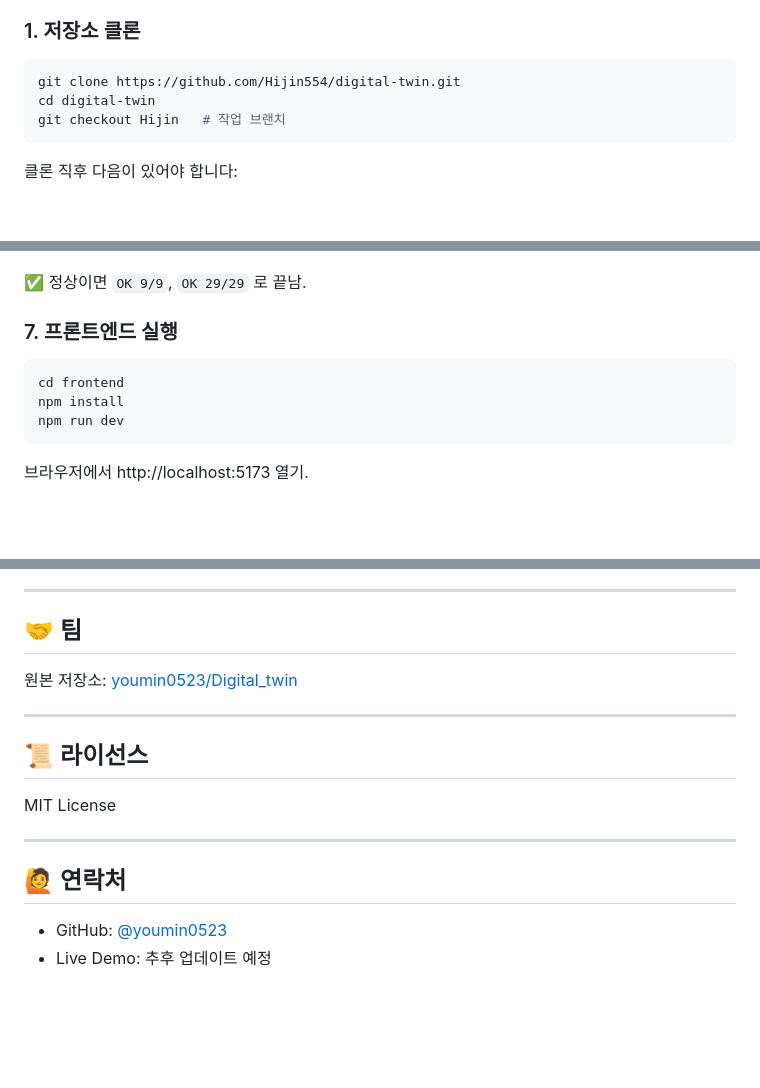
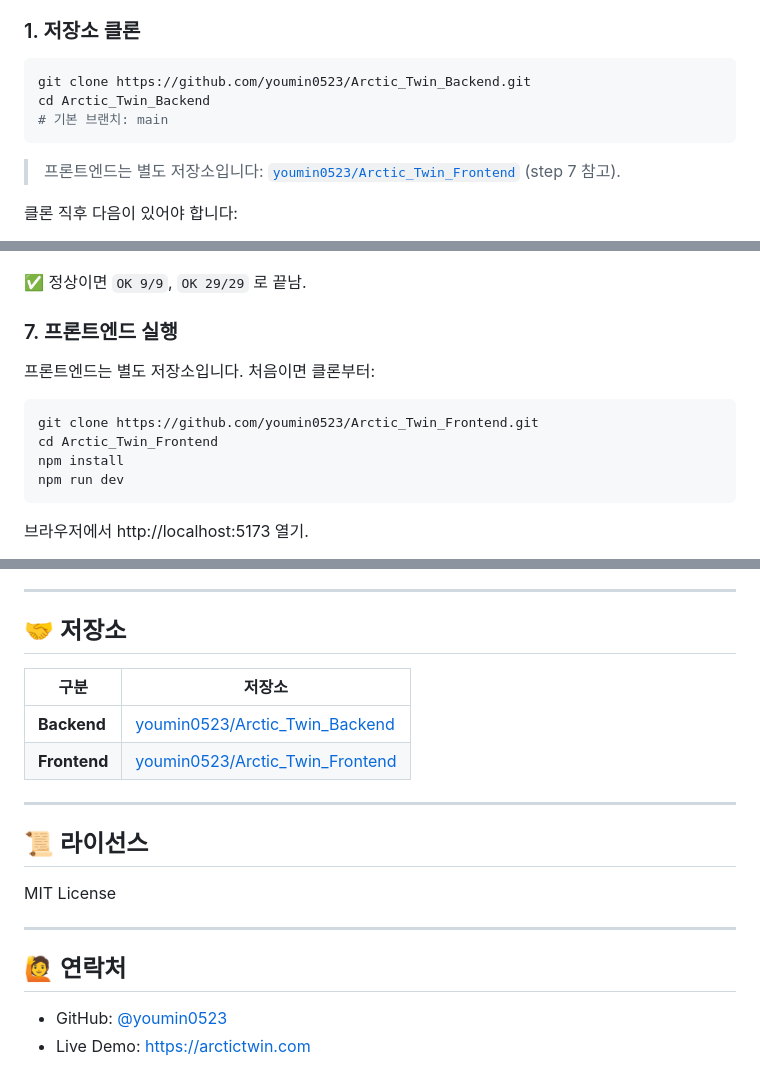
Before and after one commit to youmin0523/Arctic_Twin_Backend, a Markdown page: README.md, 3 parts joined by grey strips. Drawn GitHub-style; blank space fills up the shorter version.

Commit message:
docs: README 레포 참조를 youmin0523 분리 레포(main 기준)로 통일
- 클론 안내 Hijin554/digital-twin → youmin0523/Arctic_Twin_Backend (main)
- 프론트엔드 별도 레포(Arctic_Twin_Frontend) 안내 분리
- 팀 섹션을 Backend/Frontend 저장소 표로 교체, Live Demo arctictwin.com

Co-Authored-By: Claude Opus 4.8 (1M context) <noreply@anthropic.com>

````diff
--- a/README.md
+++ b/README.md
@@ -128,10 +128,12 @@
 ### 1. 저장소 클론
 
 ```bash
-git clone https://github.com/Hijin554/digital-twin.git
-cd digital-twin
-git checkout Hijin   # 작업 브랜치
+git clone https://github.com/youmin0523/Arctic_Twin_Backend.git
+cd Arctic_Twin_Backend
+# 기본 브랜치: main
 ```
+
+> 프론트엔드는 별도 저장소입니다: [`youmin0523/Arctic_Twin_Frontend`](https://github.com/youmin0523/Arctic_Twin_Frontend) (step 7 참고).
 
 클론 직후 다음이 있어야 합니다:
 
@@ -234,8 +237,11 @@ uv run --no-project --active python services-launcher/test_departure_models.py
 
 ### 7. 프론트엔드 실행
 
+프론트엔드는 별도 저장소입니다. 처음이면 클론부터:
+
 ```bash
-cd frontend
+git clone https://github.com/youmin0523/Arctic_Twin_Frontend.git
+cd Arctic_Twin_Frontend
 npm install
 npm run dev
 ```
@@ -419,9 +425,12 @@ Nginx 는 8000 한 곳만 바라보면 됩니다.
 
 ---
 
-## 🤝 팀
+## 🤝 저장소
 
-원본 저장소: [youmin0523/Digital_twin](https://github.com/youmin0523/Digital_twin)
+| 구분         | 저장소                                                                            |
+| ------------ | --------------------------------------------------------------------------------- |
+| **Backend**  | [youmin0523/Arctic_Twin_Backend](https://github.com/youmin0523/Arctic_Twin_Backend)   |
+| **Frontend** | [youmin0523/Arctic_Twin_Frontend](https://github.com/youmin0523/Arctic_Twin_Frontend) |
 
 ---
 
@@ -434,4 +443,4 @@ MIT License
 ## 🙋 연락처
 
 - GitHub: [@youmin0523](https://github.com/youmin0523)
-- Live Demo: 추후 업데이트 예정
+- Live Demo: https://arctictwin.com
````
Also changed, not shown: other parts of README.md (+3 -2 lines).
